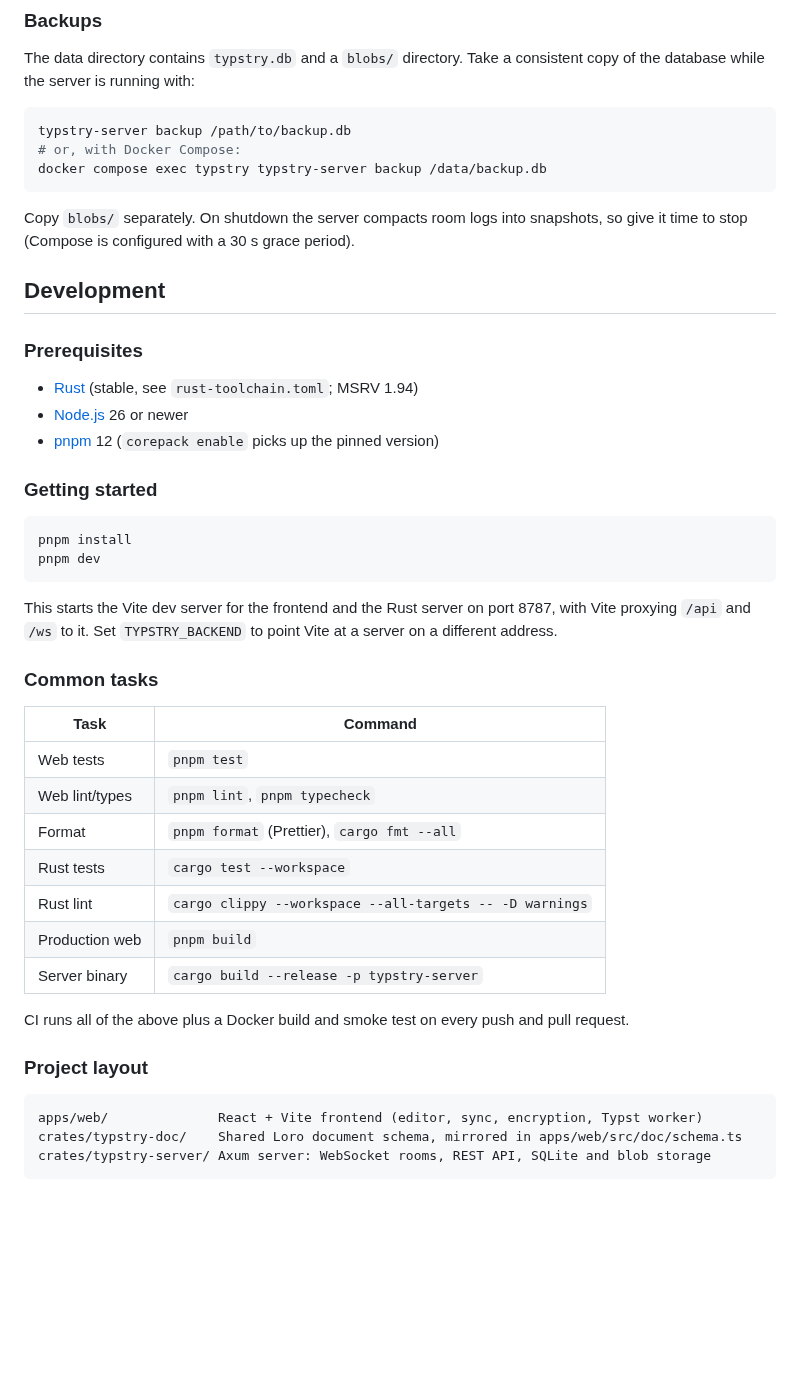
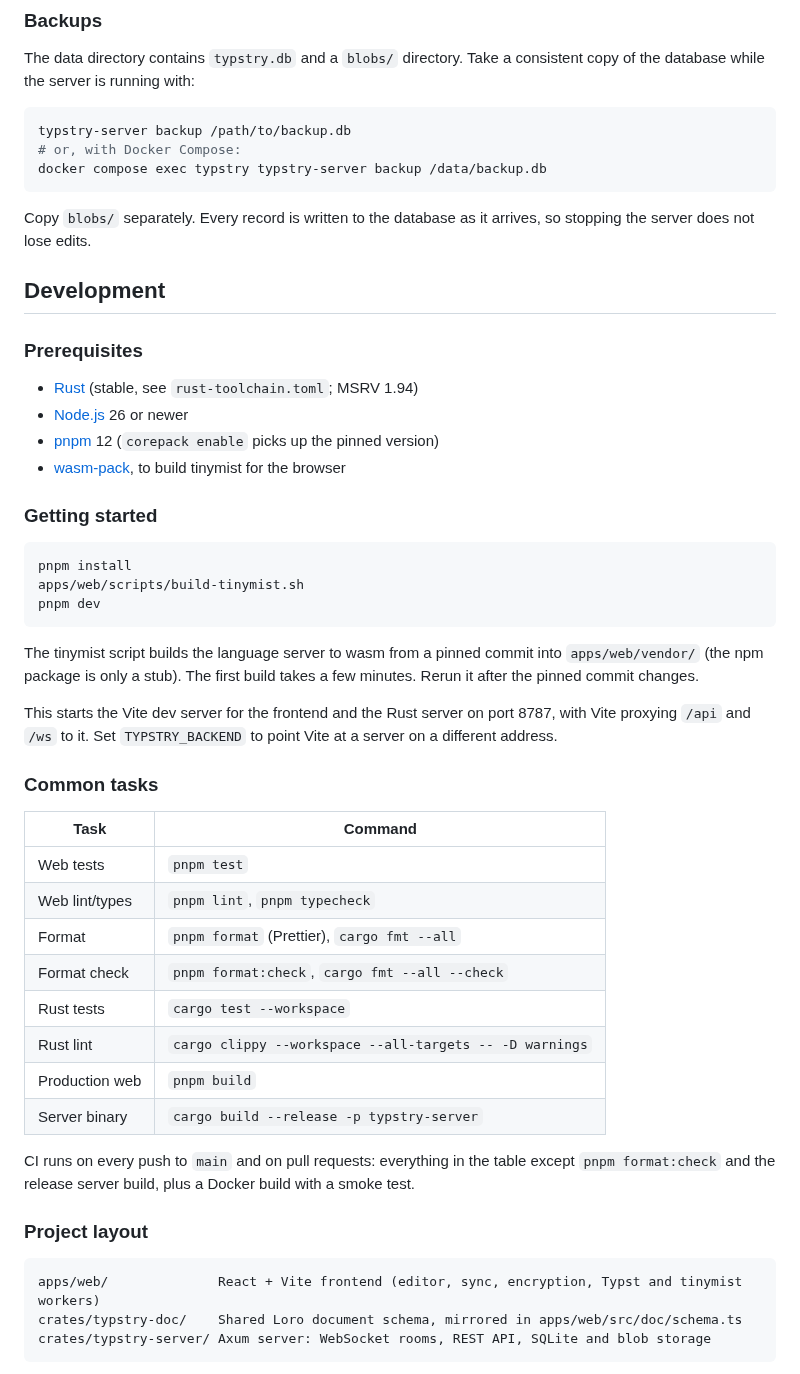
Before and after one commit to robertjndw/typstry, a Markdown page: README.md, the part around one of its changes. Rendered like a GitHub page; blank space fills up the shorter version.

````diff
--- a/README.md
+++ b/README.md
@@ -75,7 +77,7 @@ typstry-server backup /path/to/backup.db
 docker compose exec typstry typstry-server backup /data/backup.db
 ```
 
-Copy `blobs/` separately. On shutdown the server compacts room logs into snapshots, so give it time to stop (Compose is configured with a 30 s grace period).
+Copy `blobs/` separately. Every record is written to the database as it arrives, so stopping the server does not lose edits.
 
 ## Development
 
@@ -84,13 +86,17 @@ Copy `blobs/` separately. On shutdown the server compacts room logs into snapsho
 - [Rust](https://rustup.rs) (stable, see `rust-toolchain.toml`; MSRV 1.94)
 - [Node.js](https://nodejs.org) 26 or newer
 - [pnpm](https://pnpm.io) 12 (`corepack enable` picks up the pinned version)
+- [wasm-pack](https://rustwasm.github.io/wasm-pack/), to build tinymist for the browser
 
 ### Getting started
 
 ```sh
 pnpm install
+apps/web/scripts/build-tinymist.sh
 pnpm dev
 ```
+
+The tinymist script builds the language server to wasm from a pinned commit into `apps/web/vendor/` (the npm package is only a stub). The first build takes a few minutes. Rerun it after the pinned commit changes.
 
 This starts the Vite dev server for the frontend and the Rust server on port 8787, with Vite proxying `/api` and `/ws` to it. Set `TYPSTRY_BACKEND` to point Vite at a server on a different address.
 
@@ -101,17 +107,18 @@ This starts the Vite dev server for the frontend and the Rust server on port 878
 | Web tests      | `pnpm test`                                             |
 | Web lint/types | `pnpm lint`, `pnpm typecheck`                           |
 | Format         | `pnpm format` (Prettier), `cargo fmt --all`             |
+| Format check   | `pnpm format:check`, `cargo fmt --all --check`          |
 | Rust tests     | `cargo test --workspace`                                |
 | Rust lint      | `cargo clippy --workspace --all-targets -- -D warnings` |
 | Production web | `pnpm build`                                            |
 | Server binary  | `cargo build --release -p typstry-server`               |
 
-CI runs all of the above plus a Docker build and smoke test on every push and pull request.
+CI runs on every push to `main` and on pull requests: everything in the table except `pnpm format:check` and the release server build, plus a Docker build with a smoke test.
 
 ### Project layout
 
 ```
-apps/web/              React + Vite frontend (editor, sync, encryption, Typst worker)
+apps/web/              React + Vite frontend (editor, sync, encryption, Typst and tinymist workers)
 crates/typstry-doc/    Shared Loro document schema, mirrored in apps/web/src/doc/schema.ts
 crates/typstry-server/ Axum server: WebSocket rooms, REST API, SQLite and blob storage
 ```
````
Also changed, not shown: other parts of README.md (+5 -3 lines), docs/screenshot.png, 13 other files.
